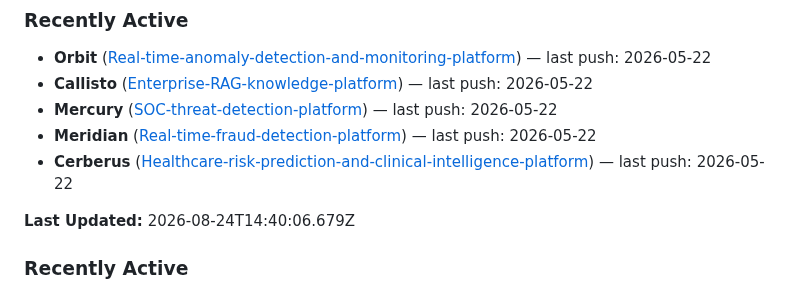
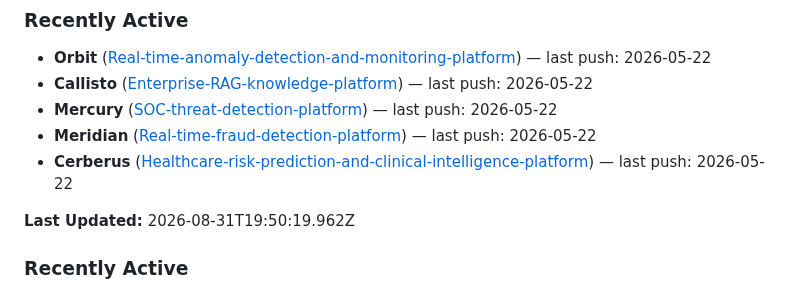
Before and after one commit to RyanJBush/RyanJBush, a Markdown page: README.md, the part around the change. Rendered like a GitHub page.

Commit message:
chore(readme): refresh project activity section

```diff
--- a/README.md
+++ b/README.md
@@ -74,7 +74,7 @@ Nine end-to-end projects across AI engineering, cybersecurity, data science, clo
 - **Cerberus** ([Healthcare-risk-prediction-and-clinical-intelligence-platform](https://github.com/RyanJBush/Healthcare-risk-prediction-and-clinical-intelligence-platform)) — last push: 2026-05-22
 
 <!-- README_ACTIVITY:START -->
-**Last Updated:** 2026-08-24T14:40:06.679Z
+**Last Updated:** 2026-08-31T19:50:19.962Z
 
 ### Recently Active
 - **Europa** ([Autonomous-research-and-intelligence-agent](https://github.com/RyanJBush/Autonomous-research-and-intelligence-agent)) — last push: 2026-05-22
```
